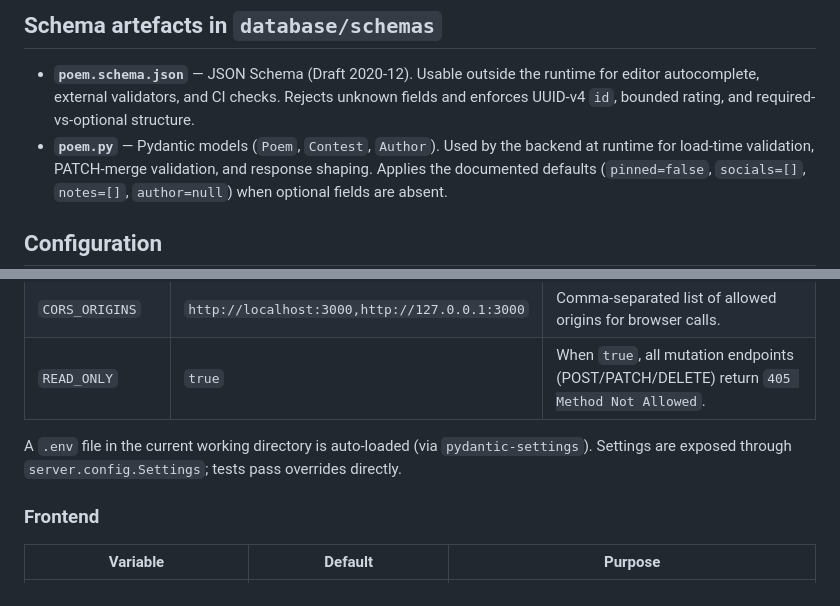
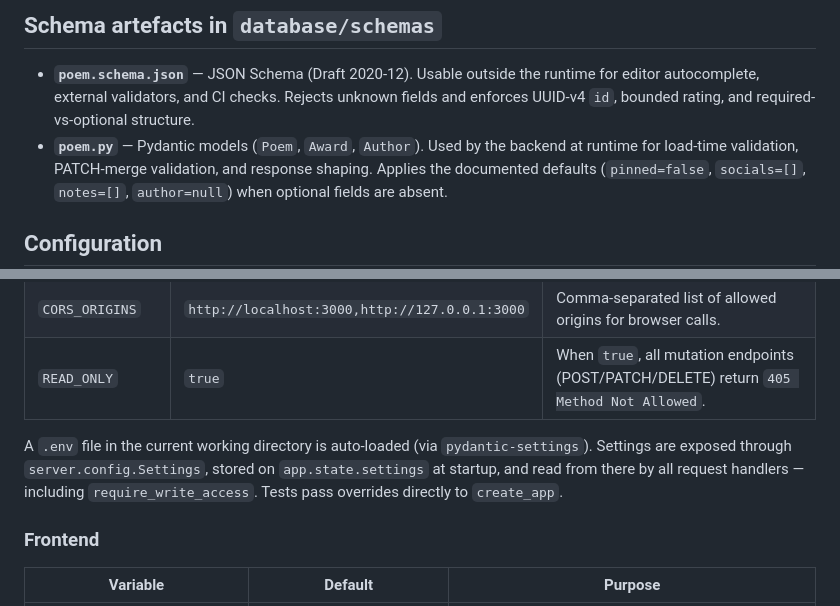
Before and after one commit to DrJohnWagner/JoJo.Poetry, a Markdown page: README.md, 2 parts joined by grey strips. Rendered like a GitHub page.

Commit message:
Update README for branch changes
- Poem.Contest → Poem.Award in schema artefacts section
- Config note: Settings stored on app.state.settings, read consistently
  by all handlers including require_write_access
- Dependency pinning, import cleanup, and error handling are
  implementation details — no user-facing doc needed

Co-Authored-By: Claude Sonnet 4.6 <noreply@anthropic.com>

```diff
--- a/README.md
+++ b/README.md
@@ -185,7 +185,7 @@ read or write them.
   outside the runtime for editor autocomplete, external validators,
   and CI checks. Rejects unknown fields and enforces UUID-v4 `id`,
   bounded rating, and required-vs-optional structure.
-- **`poem.py`** — Pydantic models (`Poem`, `Contest`, `Author`). Used
+- **`poem.py`** — Pydantic models (`Poem`, `Award`, `Author`). Used
   by the backend at runtime for load-time validation, PATCH-merge
   validation, and response shaping. Applies the documented defaults
   (`pinned=false`, `socials=[]`, `notes=[]`, `author=null`) when optional fields are absent.
@@ -201,8 +201,10 @@ read or write them.
 | `READ_ONLY`      | `true`                                        | When `true`, all mutation endpoints (POST/PATCH/DELETE) return `405 Method Not Allowed`.                                       |
 
 A `.env` file in the current working directory is auto-loaded (via
-`pydantic-settings`). Settings are exposed through
-`server.config.Settings`; tests pass overrides directly.
+`pydantic-settings`). Settings are exposed through `server.config.Settings`, stored on
+`app.state.settings` at startup, and read from there by all request
+handlers — including `require_write_access`. Tests pass overrides
+directly to `create_app`.
 
 ### Frontend
 
```
